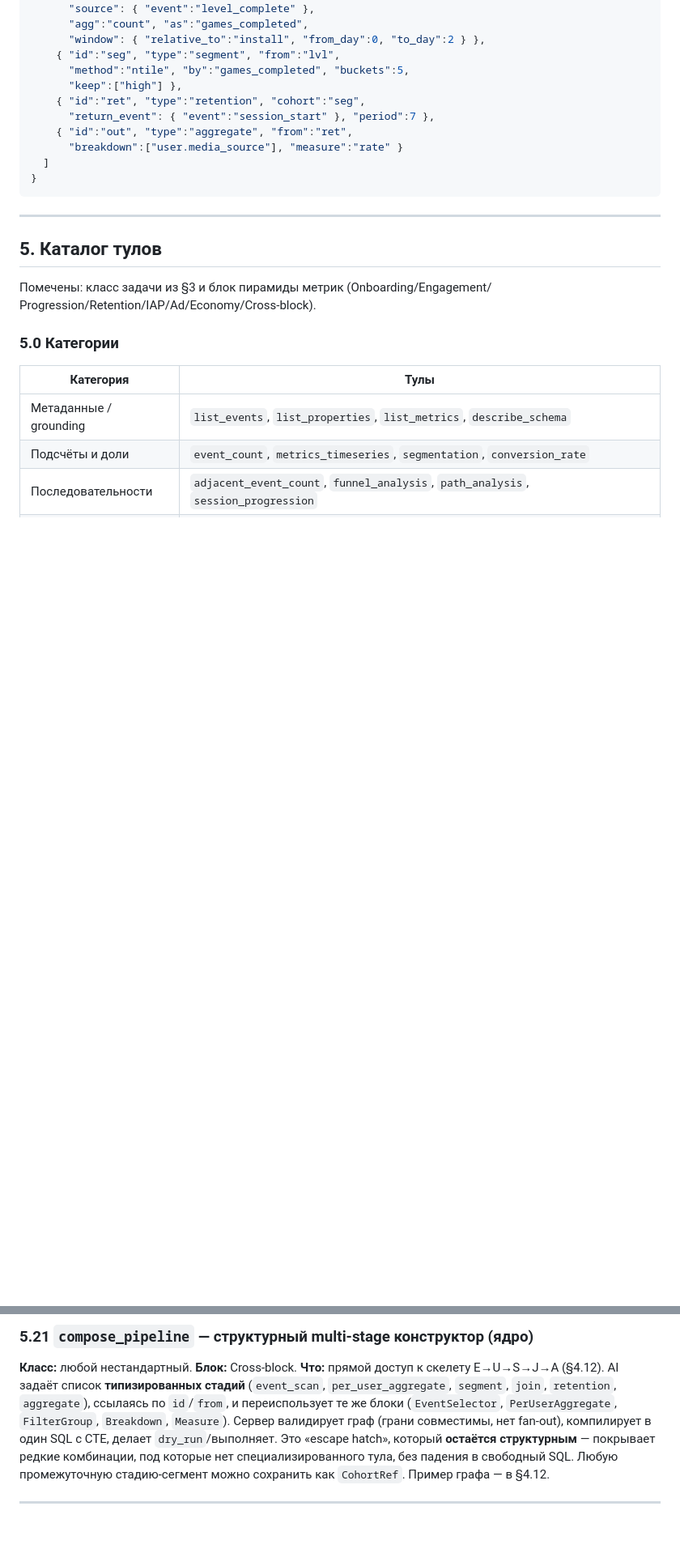
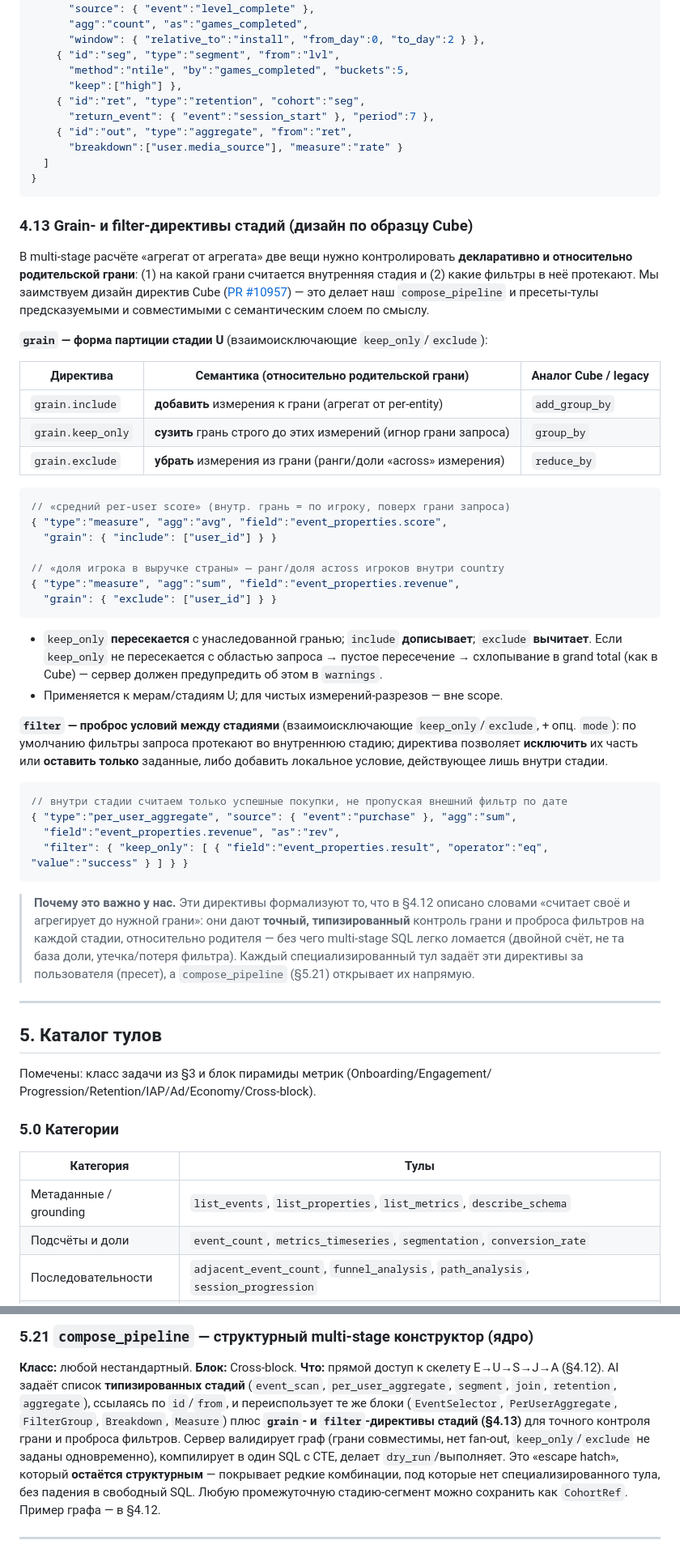
Before and after one commit to itestyoy/bi-analytical-mcp, a Markdown page: docs/analytics-mcp-tools-design.md, 2 parts joined by grey strips. Shown at 81% size. Rendered like a GitHub page; blank space fills up the shorter version.

Commit message:
docs: adopt Cube-style grain & filter directives for multi-stage stages
- Add §4.13: declarative grain directives (include/keep_only/exclude, mutually
  exclusive, relative to parent grain) controlling the inner-stage partition,
  mapped to Cube's add_group_by/group_by/reduce_by (PR #10957)
- Add filter directives (keep_only/exclude/mode) controlling filter propagation
  into inner stages; note grand-total collapse on empty keep_only intersection
- Wire directives into compose_pipeline and validation; add Cube sources

````diff
--- a/docs/analytics-mcp-tools-design.md
+++ b/docs/analytics-mcp-tools-design.md
@@ -396,6 +396,55 @@ per-user/per-entity свёртка перед финальной агрегац
 }
 ```
 
+### 4.13 Grain- и filter-директивы стадий (дизайн по образцу Cube)
+В multi-stage расчёте «агрегат от агрегата» две вещи нужно контролировать
+**декларативно и относительно родительской грани**: (1) на какой грани считается
+внутренняя стадия и (2) какие фильтры в неё протекают. Мы заимствуем дизайн
+директив Cube ([PR #10957](https://github.com/cube-js/cube/pull/10957)) — это
+делает наш `compose_pipeline` и пресеты-тулы предсказуемыми и совместимыми с
+семантическим слоем по смыслу.
+
+**`grain` — форма партиции стадии U** (взаимоисключающие `keep_only`/`exclude`):
+
+| Директива | Семантика (относительно родительской грани) | Аналог Cube / legacy |
+|---|---|---|
+| `grain.include` | **добавить** измерения к грани (агрегат от per-entity) | `add_group_by` |
+| `grain.keep_only` | **сузить** грань строго до этих измерений (игнор грани запроса) | `group_by` |
+| `grain.exclude` | **убрать** измерения из грани (ранги/доли «across» измерения) | `reduce_by` |
+
+```jsonc
+// «средний per-user score» (внутр. грань = по игроку, поверх грани запроса)
+{ "type":"measure", "agg":"avg", "field":"event_properties.score",
+  "grain": { "include": ["user_id"] } }
+
+// «доля игрока в выручке страны» — ранг/доля across игроков внутри country
+{ "type":"measure", "agg":"sum", "field":"event_properties.revenue",
+  "grain": { "exclude": ["user_id"] } }
+```
+- `keep_only` **пересекается** с унаследованной гранью; `include` **дописывает**;
+  `exclude` **вычитает**. Если `keep_only` не пересекается с областью запроса →
+  пустое пересечение → схлопывание в grand total (как в Cube) — сервер должен
+  предупредить об этом в `warnings`.
+- Применяется к мерам/стадиям U; для чистых измерений-разрезов — вне scope.
+
+**`filter` — проброс условий между стадиями** (взаимоисключающие
+`keep_only`/`exclude`, + опц. `mode`): по умолчанию фильтры запроса протекают во
+внутреннюю стадию; директива позволяет **исключить** их часть или **оставить
+только** заданные, либо добавить локальное условие, действующее лишь внутри стадии.
+
+```jsonc
+// внутри стадии считаем только успешные покупки, не пропуская внешний фильтр по дате
+{ "type":"per_user_aggregate", "source": { "event":"purchase" }, "agg":"sum",
+  "field":"event_properties.revenue", "as":"rev",
+  "filter": { "keep_only": [ { "field":"event_properties.result", "operator":"eq", "value":"success" } ] } }
+```
+
+> **Почему это важно у нас.** Эти директивы формализуют то, что в §4.12 описано
+> словами «считает своё и агрегирует до нужной грани»: они дают **точный, типизированный**
+> контроль грани и проброса фильтров на каждой стадии, относительно родителя — без
+> чего multi-stage SQL легко ломается (двойной счёт, не та база доли, утечка/потеря
+> фильтра). Каждый специализированный тул задаёт эти директивы за пользователя
+> (пресет), а `compose_pipeline` (§5.21) открывает их напрямую.
 
 ---
 
@@ -650,8 +699,10 @@ GrowthBook (`growthbook_*`). Сам A/B не считаем (см. §9). Име
 **Что:** прямой доступ к скелету E→U→S→J→A (§4.12). AI задаёт список **типизированных
 стадий** (`event_scan`, `per_user_aggregate`, `segment`, `join`, `retention`,
 `aggregate`), ссылаясь по `id`/`from`, и переиспользует те же блоки
-(`EventSelector`, `PerUserAggregate`, `FilterGroup`, `Breakdown`, `Measure`). Сервер
-валидирует граф (грани совместимы, нет fan-out), компилирует в один SQL с CTE,
+(`EventSelector`, `PerUserAggregate`, `FilterGroup`, `Breakdown`, `Measure`) плюс
+**`grain`- и `filter`-директивы стадий (§4.13)** для точного контроля грани и
+проброса фильтров. Сервер валидирует граф (грани совместимы, нет fan-out,
+`keep_only`/`exclude` не заданы одновременно), компилирует в один SQL с CTE,
 делает `dry_run`/выполняет. Это «escape hatch», который **остаётся структурным** —
 покрывает редкие комбинации, под которые нет специализированного тула, без падения в
 свободный SQL. Любую промежуточную стадию-сегмент можно сохранить как `CohortRef`.
````
Also changed, not shown: other parts of docs/analytics-mcp-tools-design.md (+3 -0 lines).
